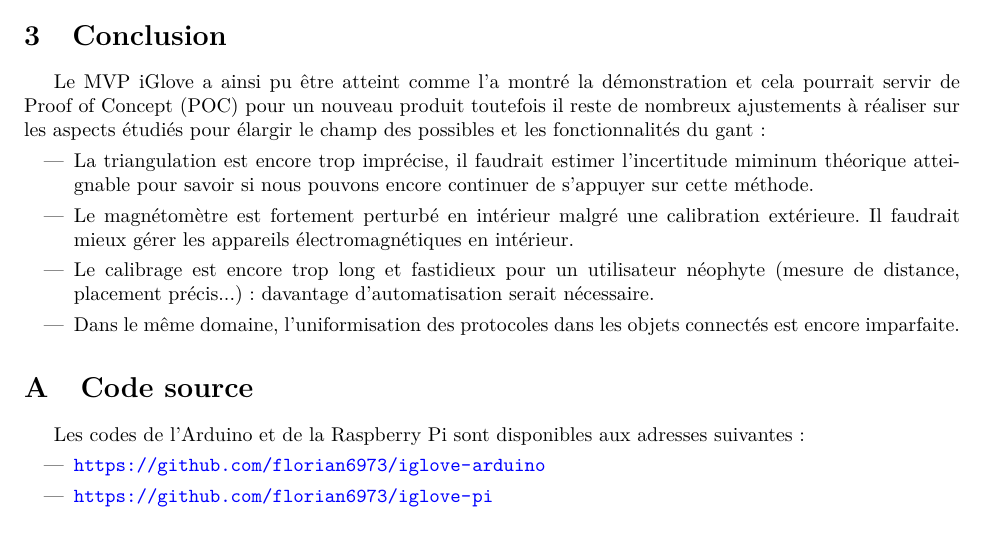
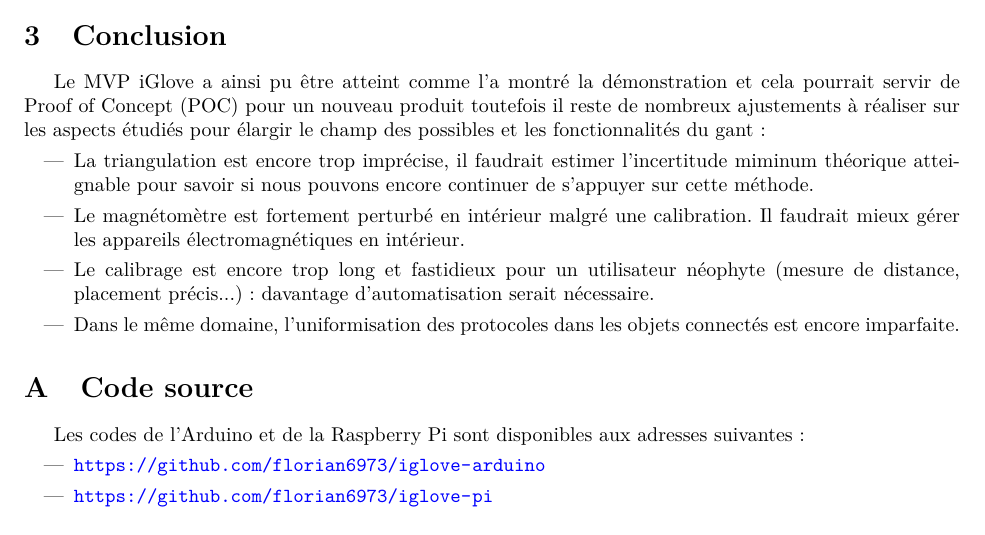
Before and after one commit to florian6973/ids-report, a LaTeX paper (main.tex): part of page 5 of 5, cut so that both start at the same text. Compiled offline with pdfLaTeX.

Commit message:
Update main.tex

```diff
--- a/main.tex
+++ b/main.tex
@@ -199,7 +199,7 @@
              \begin{itemize}
                 \item La triangulation est encore trop imprécise, il faudrait estimer l'incertitude miminum théorique atteignable
                         pour savoir si nous pouvons encore continuer de s'appuyer sur cette méthode.
-                \item Le magnétomètre est fortement perturbé en intérieur malgré une calibration extérieure.
+                \item Le magnétomètre est fortement perturbé en intérieur malgré une calibration.
                         Il faudrait mieux gérer les appareils électromagnétiques en intérieur.
                 \item Le calibrage est encore trop long et fastidieux pour un utilisateur néophyte (mesure de distance, placement précis...) :
                         davantage d'automatisation serait nécessaire.
```
Also changed, not shown: main.tex (2 more changed lines).
